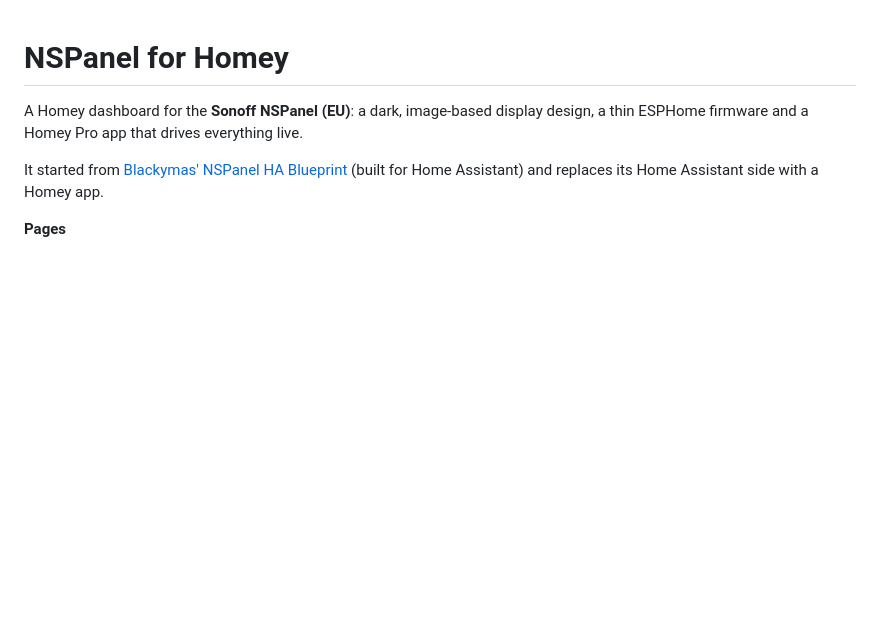
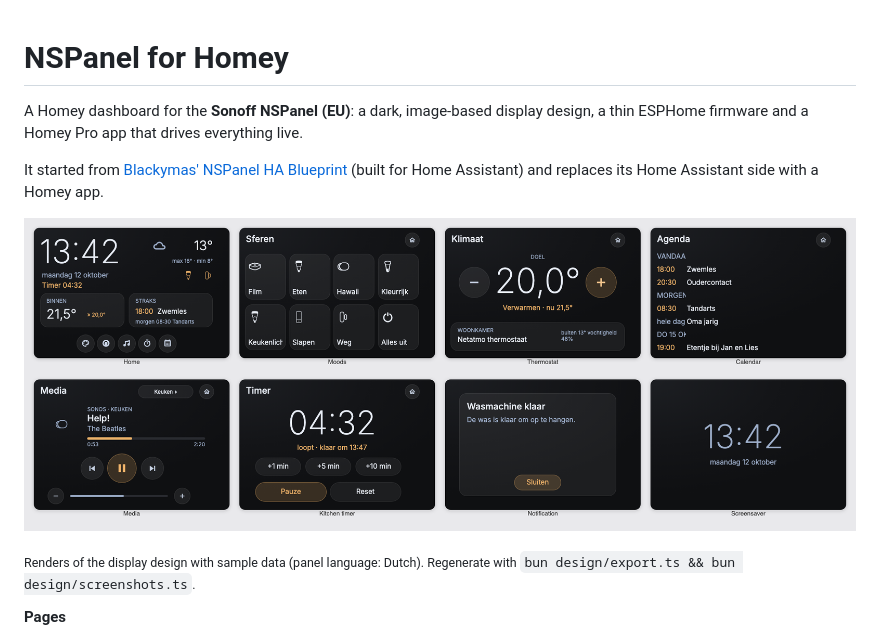
Before and after one commit to TimBroddin/be.titansofindustry.nspanel, a Markdown page: README.md, the part around the change. Rendered like a GitHub page; pictures changed too: docs/screenshots.png (added); blank space fills up the shorter version.

Commit message:
docs: page screenshots (previews now use the panel's real icon fonts)

```diff
--- a/README.md
+++ b/README.md
@@ -3,6 +3,10 @@
 A Homey dashboard for the **Sonoff NSPanel (EU)**: a dark, image-based display design, a thin ESPHome firmware and a Homey Pro app that drives everything live.
 
 It started from [Blackymas' NSPanel HA Blueprint](https://github.com/Blackymas/NSPanel_HA_Blueprint) (built for Home Assistant) and replaces its Home Assistant side with a Homey app.
+
+![All pages: home, moods, thermostat, calendar, media, kitchen timer, notification, screensaver](docs/screenshots.png)
+
+<sub>Renders of the display design with sample data (panel language: Dutch). Regenerate with `bun design/export.ts && bun design/screenshots.ts`.</sub>
 
 **Pages**
 - **Home:** clock, date, weather, the inside temperature and up to 7 device chips (any Homey capability), plus the next calendar item.
```
Also changed, not shown: design/preview/home.png, design/preview/media.png, design/preview/moods.png, 2 other files.
